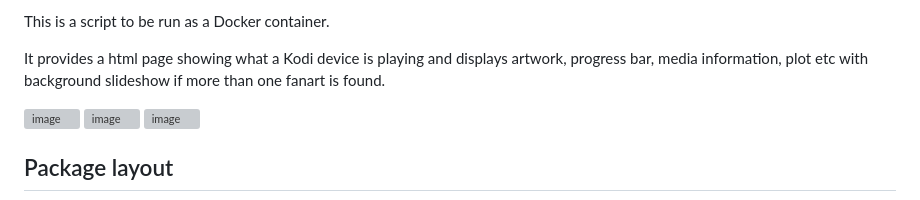
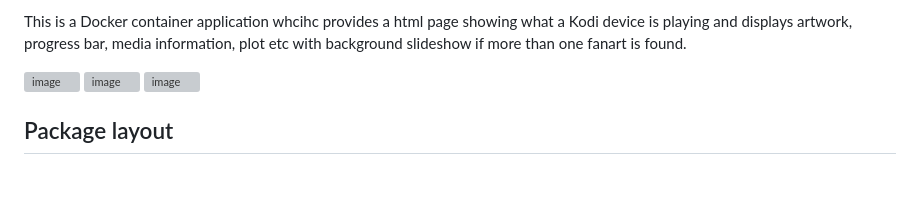
Before and after one commit to jonnypuma/kodi-nowplaying-multi, a Markdown page: README.md, the part around the change. GitHub-like rendering; blank space fills up the shorter version; grey boxes are pictures that could not be loaded.

```diff
--- a/README.md
+++ b/README.md
@@ -1,6 +1,4 @@
-This is a script to be run as a Docker container.
-
-It provides a html page showing what a Kodi device is playing and displays artwork, progress bar, media information, plot etc with background slideshow if more than one fanart is found.
+This is a Docker container application whcihc provides a html page showing what a Kodi device is playing and displays artwork, progress bar, media information, plot etc with background slideshow if more than one fanart is found.
 
 <img width="2553" height="1371" alt="image" src="https://github.com/user-attachments/assets/ccccf224-4ba6-4922-98a7-737c16b230cc" />
 
```
